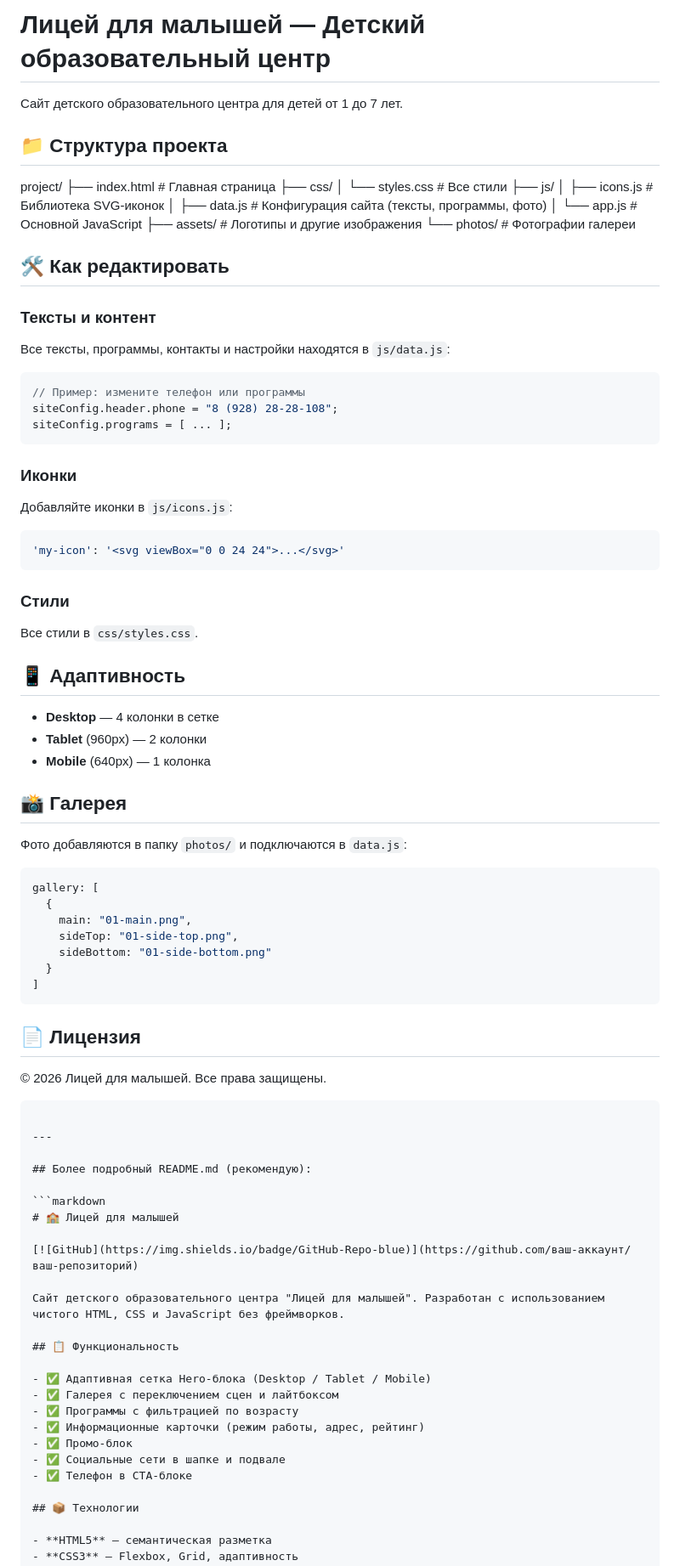
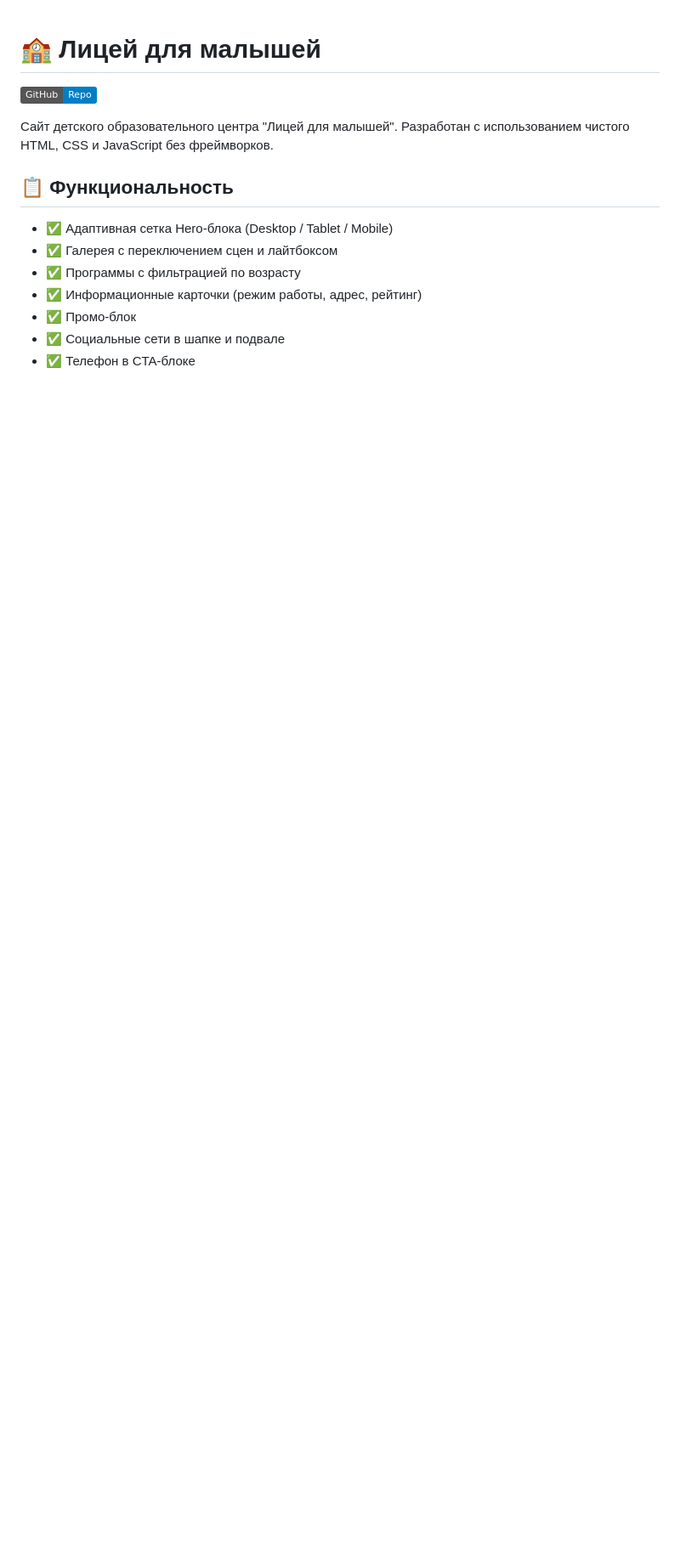
Before and after one commit to lecey/licey, a Markdown page: README.md, the part around one of its changes. Shown at 85% size. GitHub-like rendering; badges without logos; blank space fills up the shorter version.

````diff
--- a/README.md
+++ b/README.md
@@ -1,72 +1,3 @@
-# Лицей для малышей — Детский образовательный центр
-
-Сайт детского образовательного центра для детей от 1 до 7 лет.
-
-## 📁 Структура проекта
-
-project/
-├── index.html          # Главная страница
-├── css/
-│   └── styles.css      # Все стили
-├── js/
-│   ├── icons.js        # Библиотека SVG-иконок
-│   ├── data.js         # Конфигурация сайта (тексты, программы, фото)
-│   └── app.js          # Основной JavaScript
-├── assets/             # Логотипы и другие изображения
-└── photos/             # Фотографии галереи
-
-
-## 🛠️ Как редактировать
-
-### Тексты и контент
-Все тексты, программы, контакты и настройки находятся в `js/data.js`:
-
-```javascript
-// Пример: измените телефон или программы
-siteConfig.header.phone = "8 (928) 28-28-108";
-siteConfig.programs = [ ... ];
-```
-
-### Иконки
-Добавляйте иконки в `js/icons.js`:
-
-```javascript
-'my-icon': '<svg viewBox="0 0 24 24">...</svg>'
-```
-
-### Стили
-Все стили в `css/styles.css`.
-
-## 📱 Адаптивность
-
-- **Desktop** — 4 колонки в сетке
-- **Tablet** (960px) — 2 колонки
-- **Mobile** (640px) — 1 колонка
-
-## 📸 Галерея
-
-Фото добавляются в папку `photos/` и подключаются в `data.js`:
-
-```javascript
-gallery: [
-  {
-    main: "01-main.png",
-    sideTop: "01-side-top.png",
-    sideBottom: "01-side-bottom.png"
-  }
-]
-```
-
-## 📄 Лицензия
-
-© 2026 Лицей для малышей. Все права защищены.
-```
-
----
-
-## Более подробный README.md (рекомендую):
-
-```markdown
 # 🏫 Лицей для малышей
 
 [![GitHub](https://img.shields.io/badge/GitHub-Repo-blue)](https://github.com/ваш-аккаунт/ваш-репозиторий)
````
Also changed, not shown: other parts of README.md (+1 -1 lines).
